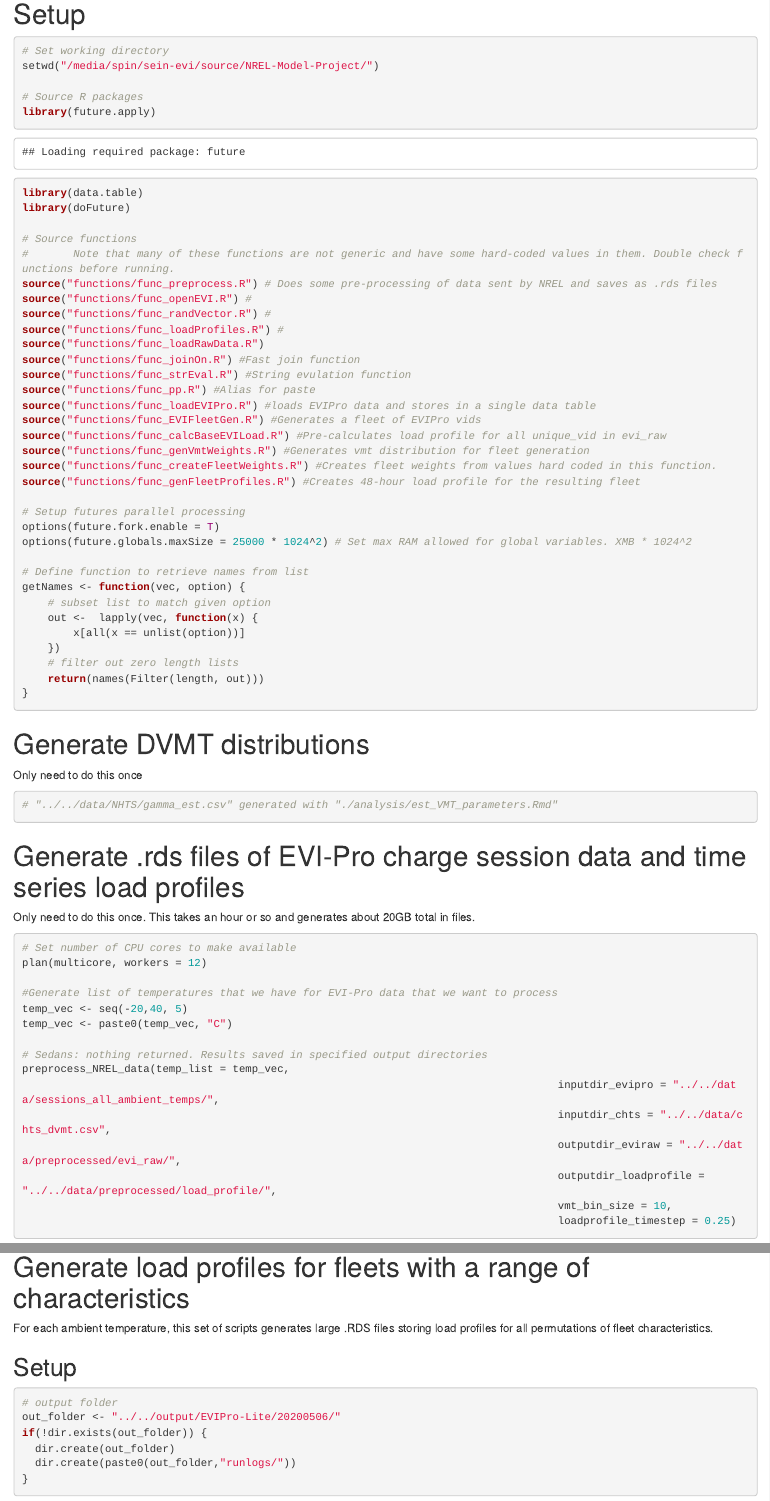
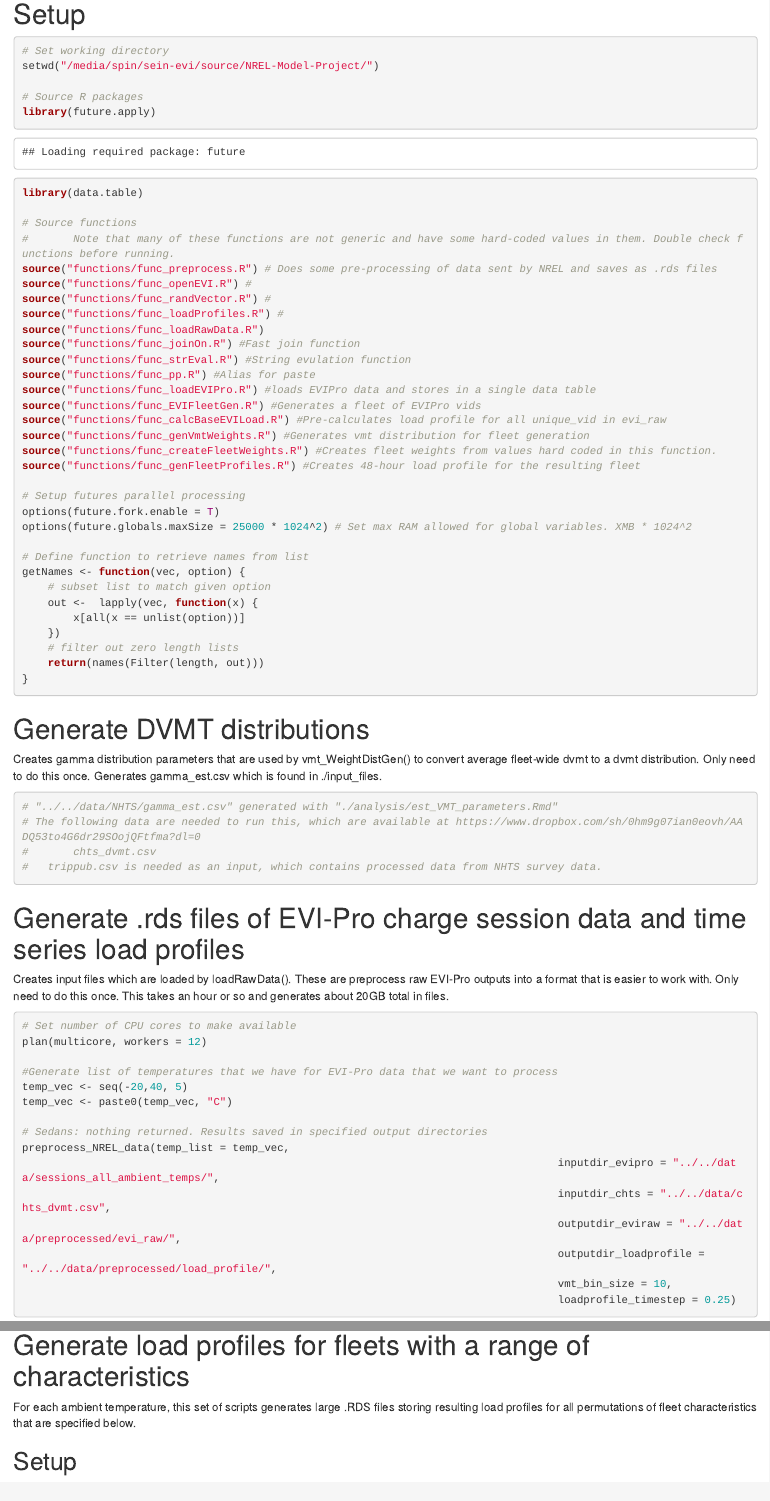
Before and after one commit to nreinicke/EVIPro-Fleet-Gen, an R Markdown document (Gen-EVIPro-Lite-Data.Rmd): the page in a window 1100 px wide, from 280 px down, and a second part further down, joined at a grey line. Rendered offline with R 4.5, knitr and Pandoc, with nearby package versions; some code elsewhere in the file could not run offline; long lines of code are wrapped.

Commit message:
Jerome: more prep for merging to master

````diff
--- a/Gen-EVIPro-Lite-Data.Rmd
+++ b/Gen-EVIPro-Lite-Data.Rmd
@@ -16,7 +16,6 @@ setwd("/media/spin/sein-evi/source/NREL-Model-Project/")
 # Source R packages
 library(future.apply)
 library(data.table)
-library(doFuture)
 
 # Source functions
 #		Note that many of these functions are not generic and have some hard-coded values in them. Double check functions before running.
@@ -51,12 +50,17 @@ getNames <- function(vec, option) {
 ```
 
 # Generate DVMT distributions
-Only need to do this once
+Creates gamma distribution parameters that are used by vmt_WeightDistGen() to convert average fleet-wide dvmt to a dvmt distribution.
+Only need to do this once. Generates gamma_est.csv which is found in ./input_files.
 ```{r}
 # "../../data/NHTS/gamma_est.csv" generated with "./analysis/est_VMT_parameters.Rmd"
+# The following data are needed to run this, which are available at https://www.dropbox.com/sh/0hm9g07ian0eovh/AADQ53to4G6dr29SOojQFtfma?dl=0
+#		chts_dvmt.csv
+# 	trippub.csv is needed as an input, which contains processed data from NHTS survey data.
 ```
 
 # Generate .rds files of EVI-Pro charge session data and time series load profiles
+Creates input files which are loaded by loadRawData(). These are preprocess raw EVI-Pro outputs into a format that is easier to work with.
 Only need to do this once. This takes an hour or so and generates about 20GB total in files.
 ```{r}
 # Set number of CPU cores to make available
@@ -86,7 +90,7 @@ preprocess_NREL_data(temp_list = temp_vec,
 ```
 
 # Generate load profiles for fleets with a range of characteristics
-For each ambient temperature, this set of scripts generates large .RDS files storing load profiles for all permutations of fleet characteristics.
+For each ambient temperature, this set of scripts generates large .RDS files storing resulting load profiles for all permutations of fleet characteristics that are specified below.
 
 ## Setup
 ```{r}
--- a/functions/func_genVmtWeights.R
+++ b/functions/func_genVmtWeights.R
@@ -28,7 +28,7 @@ vmt_WeightDistGen <- function(mean_vmt, max_vmt, bin_width, loc_class, dow) {
   # vmt distribution of the fleet
 
   # load the estimated gamma distribution parameters from est_VMT_parameters.Rmd
-  param <- fread("../../data/NHTS/gamma_est.csv")
+  param <- fread("input_files/gamma_est.csv")
 
   # extract rate estimate and use it to get the shape for the given mean
   rate.var <- param[urban == loc_class & day_of_week == dow, rate]
````
Also changed, not shown: README.md, 2 other files.
